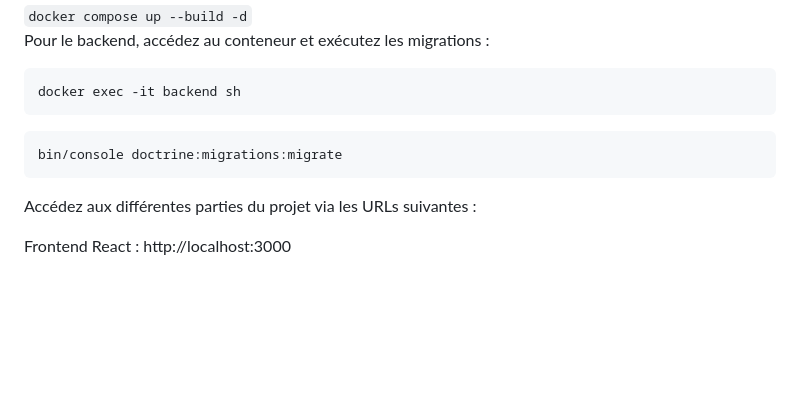
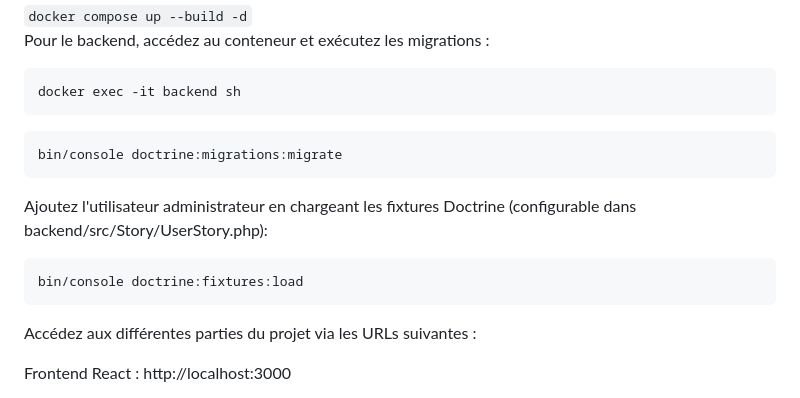
Before and after one commit to GregoireRobert/cesizen, a Markdown page: README.md, the part around the change. GitHub-like rendering; blank space fills up the shorter version.

````diff
--- a/README.md
+++ b/README.md
@@ -40,6 +40,11 @@ docker exec -it backend sh
 ```
 bin/console doctrine:migrations:migrate
 ```
+Ajoutez l'utilisateur administrateur en chargeant les fixtures Doctrine (configurable dans backend/src/Story/UserStory.php):
+```
+bin/console doctrine:fixtures:load
+```
+
 Accédez aux différentes parties du projet via les URLs suivantes :
 
 Frontend React : http://localhost:3000
````
